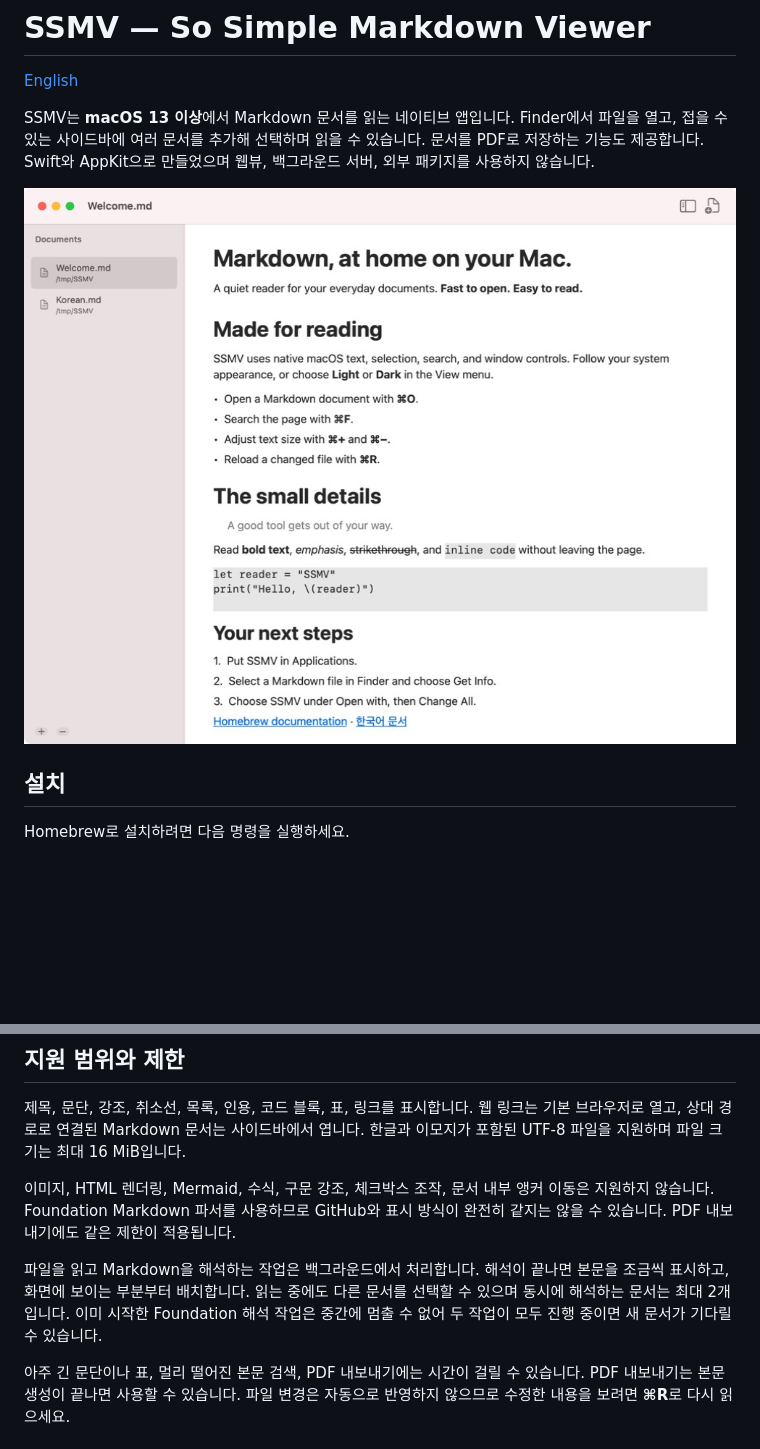
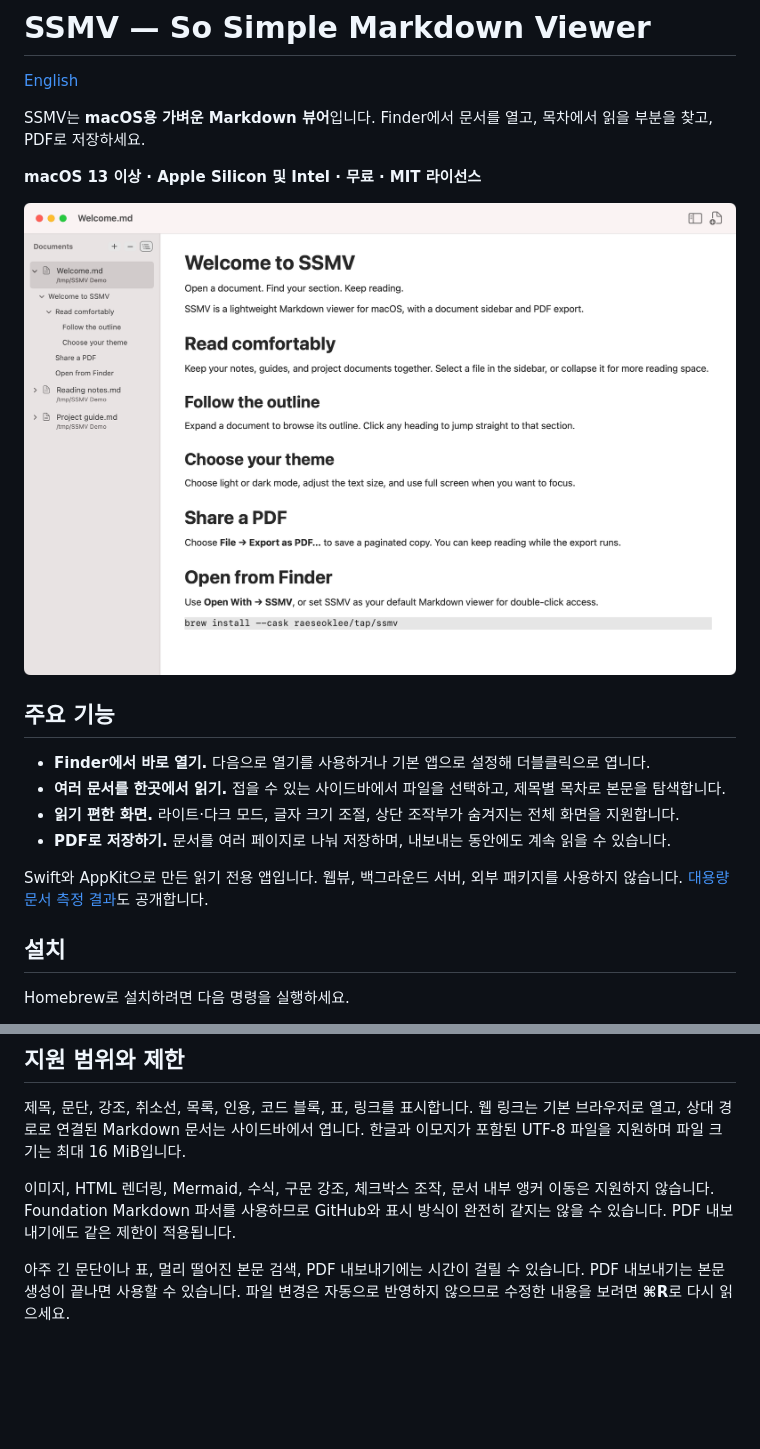
Before and after one commit to raeseoklee/ssmv, a Markdown page: docs/README.ko.md, 2 parts joined by grey strips. Rendered like a GitHub page; pictures changed too: docs/images/ssmv.png; blank space fills up the shorter version.

```diff
--- a/docs/README.ko.md
+++ b/docs/README.ko.md
@@ -2,9 +2,20 @@
 
 [English](../README.md)
 
-SSMV는 **macOS 13 이상**에서 Markdown 문서를 읽는 네이티브 앱입니다. Finder에서 파일을 열고, 접을 수 있는 사이드바에 여러 문서를 추가해 선택하며 읽을 수 있습니다. 문서를 PDF로 저장하는 기능도 제공합니다. Swift와 AppKit으로 만들었으며 웹뷰, 백그라운드 서버, 외부 패키지를 사용하지 않습니다.
+SSMV는 **macOS용 가벼운 Markdown 뷰어**입니다. Finder에서 문서를 열고, 목차에서 읽을 부분을 찾고, PDF로 저장하세요.
 
-![사이드바에서 문서를 선택해 읽는 SSMV 화면](images/ssmv.png)
+**macOS 13 이상 · Apple Silicon 및 Intel · 무료 · MIT 라이선스**
+
+![여러 문서와 제목별 목차를 표시하는 SSMV 라이트 모드 화면](images/ssmv.png)
+
+## 주요 기능
+
+- **Finder에서 바로 열기.** 다음으로 열기를 사용하거나 기본 앱으로 설정해 더블클릭으로 엽니다.
+- **여러 문서를 한곳에서 읽기.** 접을 수 있는 사이드바에서 파일을 선택하고, 제목별 목차로 본문을 탐색합니다.
+- **읽기 편한 화면.** 라이트·다크 모드, 글자 크기 조절, 상단 조작부가 숨겨지는 전체 화면을 지원합니다.
+- **PDF로 저장하기.** 문서를 여러 페이지로 나눠 저장하며, 내보내는 동안에도 계속 읽을 수 있습니다.
+
+Swift와 AppKit으로 만든 읽기 전용 앱입니다. 웹뷰, 백그라운드 서버, 외부 패키지를 사용하지 않습니다. [대용량 문서 측정 결과](PERFORMANCE.md)도 공개합니다.
 
 ## 설치
 
@@ -61,8 +72,6 @@ Finder에서 `.md`, `.markdown`, `.mdown` 파일을 우클릭한 뒤 **다음으
 
 이미지, HTML 렌더링, Mermaid, 수식, 구문 강조, 체크박스 조작, 문서 내부 앵커 이동은 지원하지 않습니다. Foundation Markdown 파서를 사용하므로 GitHub와 표시 방식이 완전히 같지는 않을 수 있습니다. PDF 내보내기에도 같은 제한이 적용됩니다.
 
-파일을 읽고 Markdown을 해석하는 작업은 백그라운드에서 처리합니다. 해석이 끝나면 본문을 조금씩 표시하고, 화면에 보이는 부분부터 배치합니다. 읽는 중에도 다른 문서를 선택할 수 있으며 동시에 해석하는 문서는 최대 2개입니다. 이미 시작한 Foundation 해석 작업은 중간에 멈출 수 없어 두 작업이 모두 진행 중이면 새 문서가 기다릴 수 있습니다.
-
 아주 긴 문단이나 표, 멀리 떨어진 본문 검색, PDF 내보내기에는 시간이 걸릴 수 있습니다. PDF 내보내기는 본문 생성이 끝나면 사용할 수 있습니다. 파일 변경은 자동으로 반영하지 않으므로 수정한 내용을 보려면 **⌘R**로 다시 읽으세요.
 
 ## 단축키
```
Also changed, not shown: README.md (+13 -4 lines).
